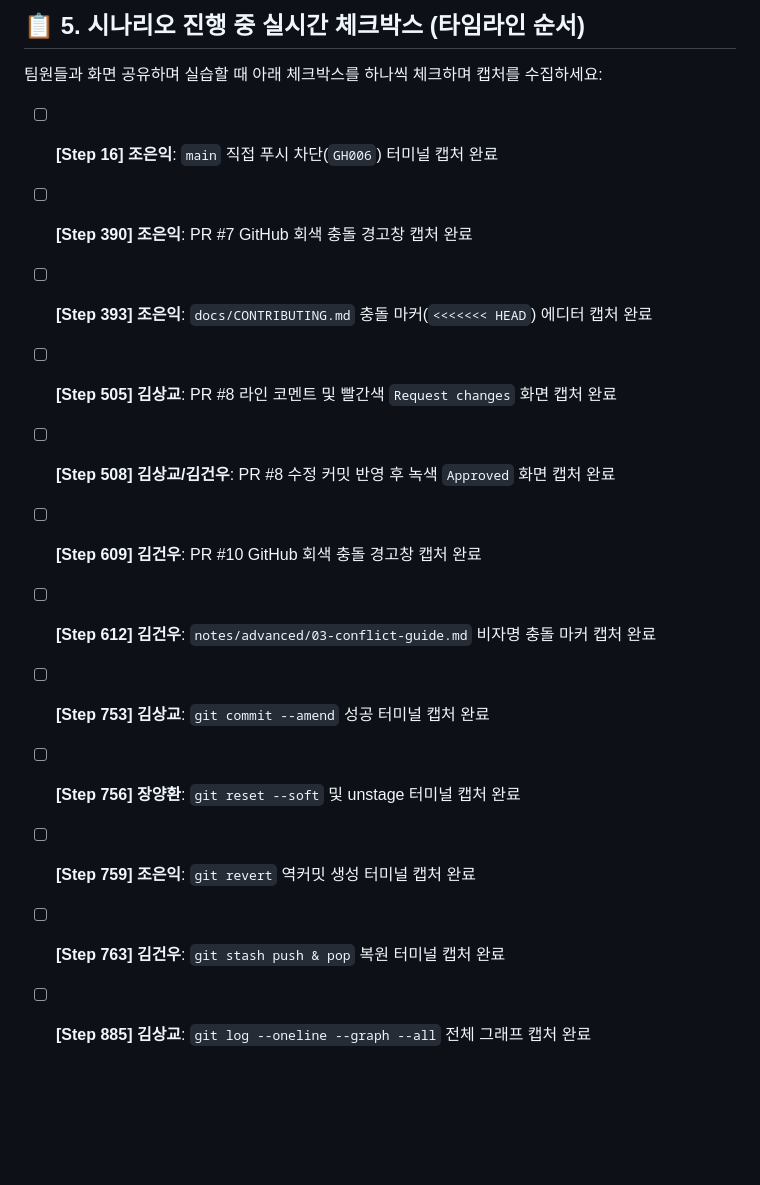
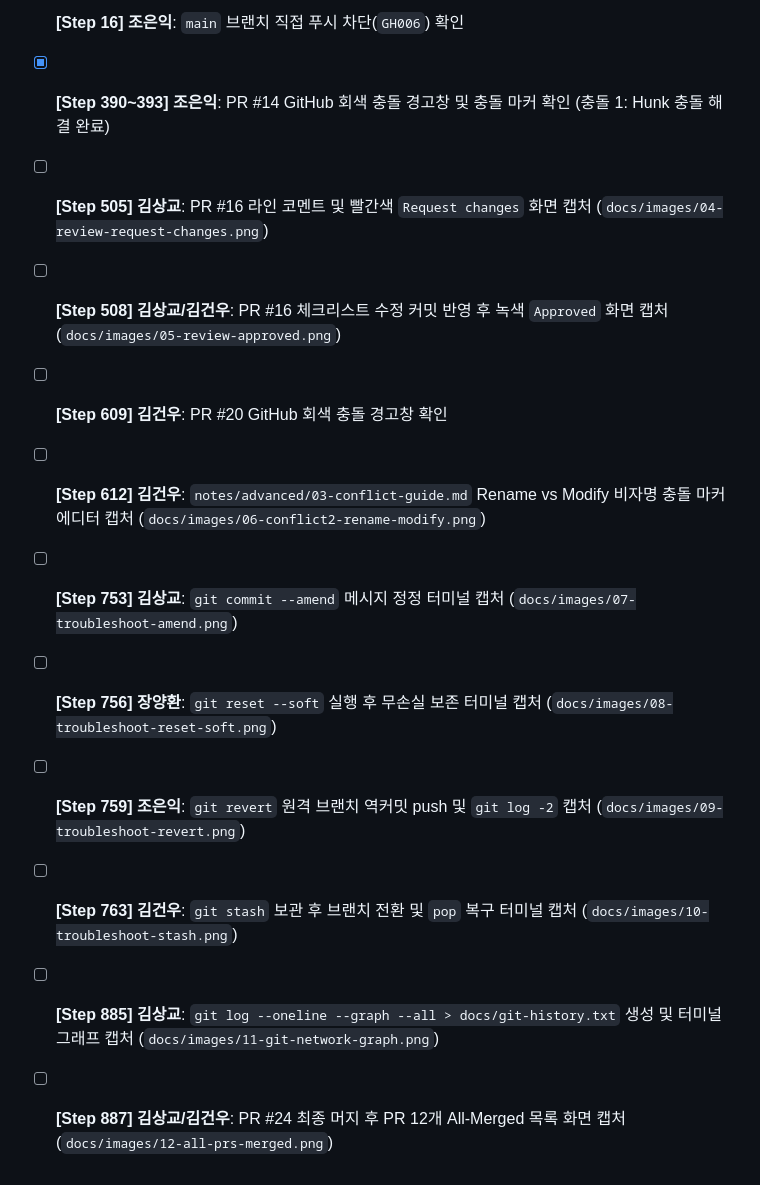
Before and after one commit to papawolf42/Codyssey-B2-2-Make-Program-With-Friends, a Markdown page: docs/0012_b2-2-screenshot-checklist.md, the part around one of its changes. Drawn GitHub-style; blank space fills up the shorter version.

```diff
--- a/docs/0012_b2-2-screenshot-checklist.md
+++ b/docs/0012_b2-2-screenshot-checklist.md
@@ -98,16 +59,12 @@
-## 📋 5. 시나리오 진행 중 실시간 체크박스 (타임라인 순서)
-
-팀원들과 화면 공유하며 실습할 때 아래 체크박스를 하나씩 체크하며 캡처를 수집하세요:
-
-- [ ] **[Step 16] 조은익**: `main` 직접 푸시 차단(`GH006`) 터미널 캡처 완료
-- [ ] **[Step 390] 조은익**: PR #7 GitHub 회색 충돌 경고창 캡처 완료
-- [ ] **[Step 393] 조은익**: `docs/CONTRIBUTING.md` 충돌 마커(`<<<<<<< HEAD`) 에디터 캡처 완료
-- [ ] **[Step 505] 김상교**: PR #8 라인 코멘트 및 빨간색 `Request changes` 화면 캡처 완료
-- [ ] **[Step 508] 김상교/김건우**: PR #8 수정 커밋 반영 후 녹색 `Approved` 화면 캡처 완료
-- [ ] **[Step 609] 김건우**: PR #10 GitHub 회색 충돌 경고창 캡처 완료
-- [ ] **[Step 612] 김건우**: `notes/advanced/03-conflict-guide.md` 비자명 충돌 마커 캡처 완료
-- [ ] **[Step 753] 김상교**: `git commit --amend` 성공 터미널 캡처 완료
-- [ ] **[Step 756] 장양환**: `git reset --soft` 및 unstage 터미널 캡처 완료
-- [ ] **[Step 759] 조은익**: `git revert` 역커밋 생성 터미널 캡처 완료
-- [ ] **[Step 763] 김건우**: `git stash push & pop` 복원 터미널 캡처 완료
-- [ ] **[Step 885] 김상교**: `git log --oneline --graph --all` 전체 그래프 캡처 완료
+- [x] **[Step 16] 조은익**: `main` 브랜치 직접 푸시 차단(`GH006`) 확인
+- [x] **[Step 390~393] 조은익**: PR #14 GitHub 회색 충돌 경고창 및 충돌 마커 확인 (충돌 1: Hunk 충돌 해결 완료)
+- [ ] **[Step 505] 김상교**: PR #16 라인 코멘트 및 빨간색 `Request changes` 화면 캡처 (`docs/images/04-review-request-changes.png`)
+- [ ] **[Step 508] 김상교/김건우**: PR #16 체크리스트 수정 커밋 반영 후 녹색 `Approved` 화면 캡처 (`docs/images/05-review-approved.png`)
+- [ ] **[Step 609] 김건우**: PR #20 GitHub 회색 충돌 경고창 확인
+- [ ] **[Step 612] 김건우**: `notes/advanced/03-conflict-guide.md` Rename vs Modify 비자명 충돌 마커 에디터 캡처 (`docs/images/06-conflict2-rename-modify.png`)
+- [ ] **[Step 753] 김상교**: `git commit --amend` 메시지 정정 터미널 캡처 (`docs/images/07-troubleshoot-amend.png`)
+- [ ] **[Step 756] 장양환**: `git reset --soft` 실행 후 무손실 보존 터미널 캡처 (`docs/images/08-troubleshoot-reset-soft.png`)
+- [ ] **[Step 759] 조은익**: `git revert` 원격 브랜치 역커밋 push 및 `git log -2` 캡처 (`docs/images/09-troubleshoot-revert.png`)
+- [ ] **[Step 763] 김건우**: `git stash` 보관 후 브랜치 전환 및 `pop` 복구 터미널 캡처 (`docs/images/10-troubleshoot-stash.png`)
+- [ ] **[Step 885] 김상교**: `git log --oneline --graph --all > docs/git-history.txt` 생성 및 터미널 그래프 캡처 (`docs/images/11-git-network-graph.png`)
+- [ ] **[Step 887] 김상교/김건우**: PR #24 최종 머지 후 PR 12개 All-Merged 목록 화면 캡처 (`docs/images/12-all-prs-merged.png`)
```
Also changed, not shown: other parts of docs/0012_b2-2-screenshot-checklist.md (+38 -77 lines), evalutation.md (added, +46 -0 lines).
